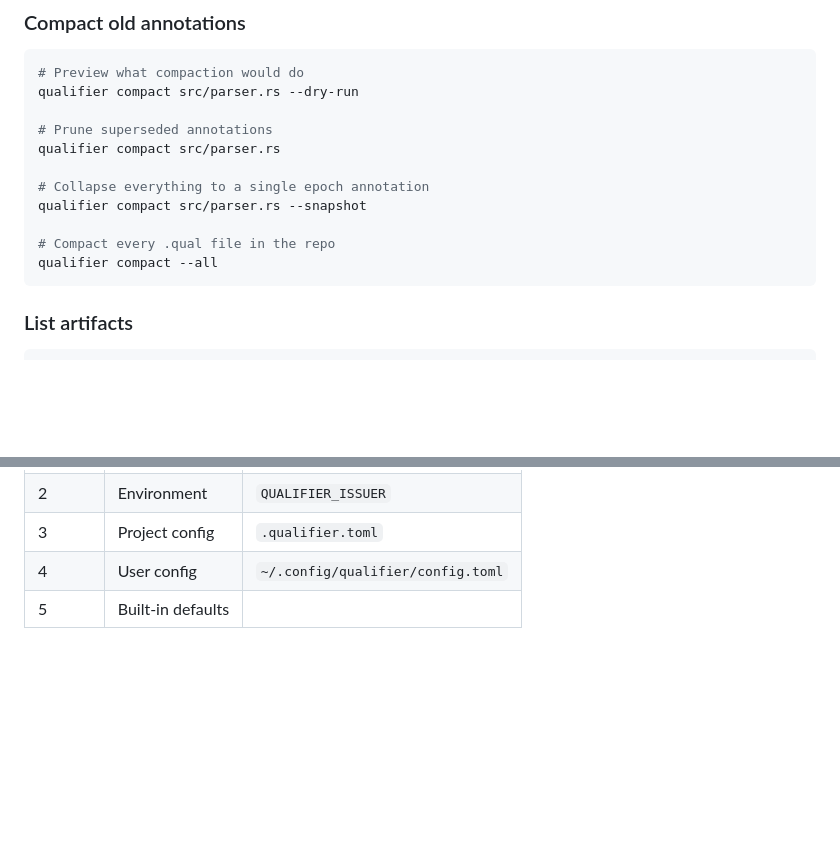
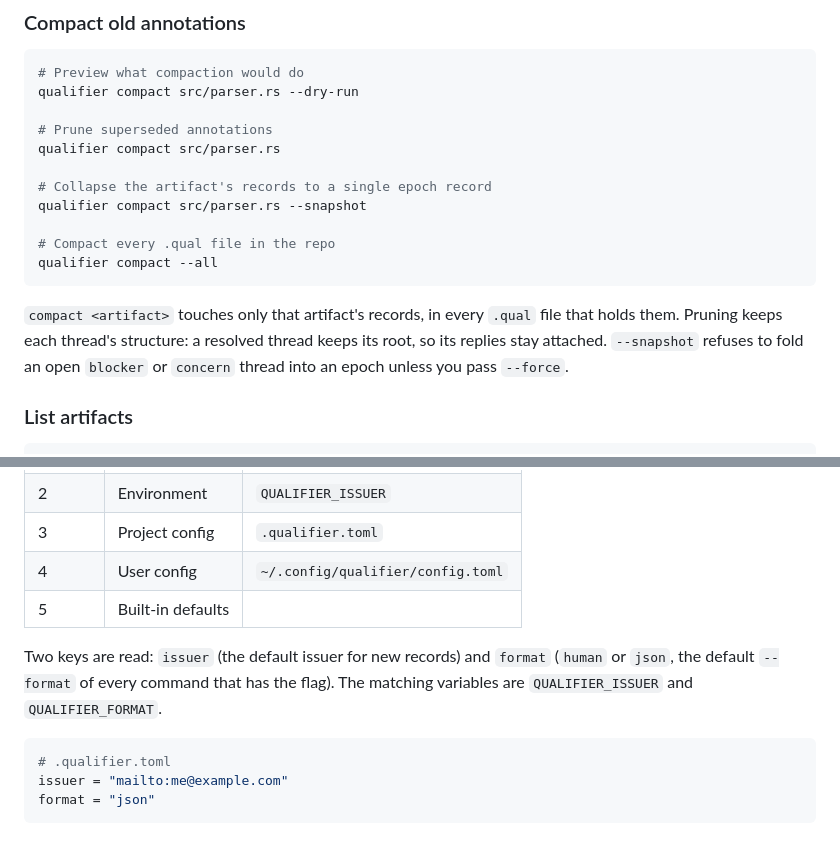
Before and after one commit to empathic/qualifier, a Markdown page: site/pages/cli.md, 2 parts joined by grey strips. Drawn GitHub-style; blank space fills up the shorter version.

Commit message:
docs(site): describe compact scoping and --force, and the issuer and format config keys

````diff
--- a/site/pages/cli.md
+++ b/site/pages/cli.md
@@ -152,12 +152,18 @@ qualifier compact src/parser.rs --dry-run
 # Prune superseded annotations
 qualifier compact src/parser.rs
 
-# Collapse everything to a single epoch annotation
+# Collapse the artifact's records to a single epoch record
 qualifier compact src/parser.rs --snapshot
 
 # Compact every .qual file in the repo
 qualifier compact --all
 ```
+
+`compact <artifact>` touches only that artifact's records, in every `.qual`
+file that holds them. Pruning keeps each thread's structure: a resolved
+thread keeps its root, so its replies stay attached. `--snapshot` refuses
+to fold an open `blocker` or `concern` thread into an epoch unless you pass
+`--force`.
 
 ### List artifacts
 
@@ -196,3 +202,14 @@ Qualifier uses layered configuration (highest wins):
 | 3        | Project config    | `.qualifier.toml`                 |
 | 4        | User config       | `~/.config/qualifier/config.toml` |
 | 5        | Built-in defaults |                                   |
+
+Two keys are read: `issuer` (the default issuer for new records) and
+`format` (`human` or `json`, the default `--format` of every command that
+has the flag). The matching variables are `QUALIFIER_ISSUER` and
+`QUALIFIER_FORMAT`.
+
+```toml
+# .qualifier.toml
+issuer = "mailto:me@example.com"
+format = "json"
+```
````
